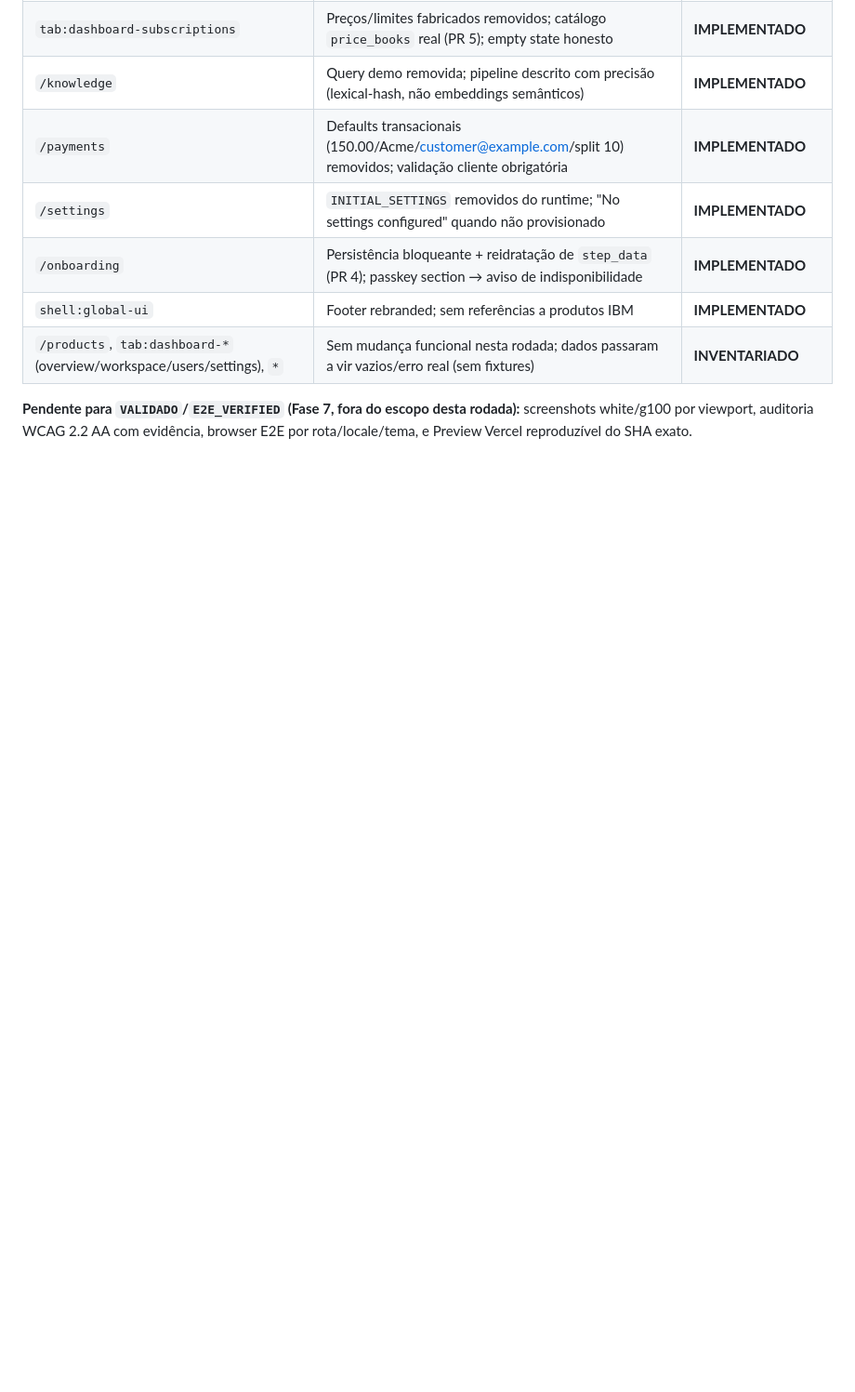
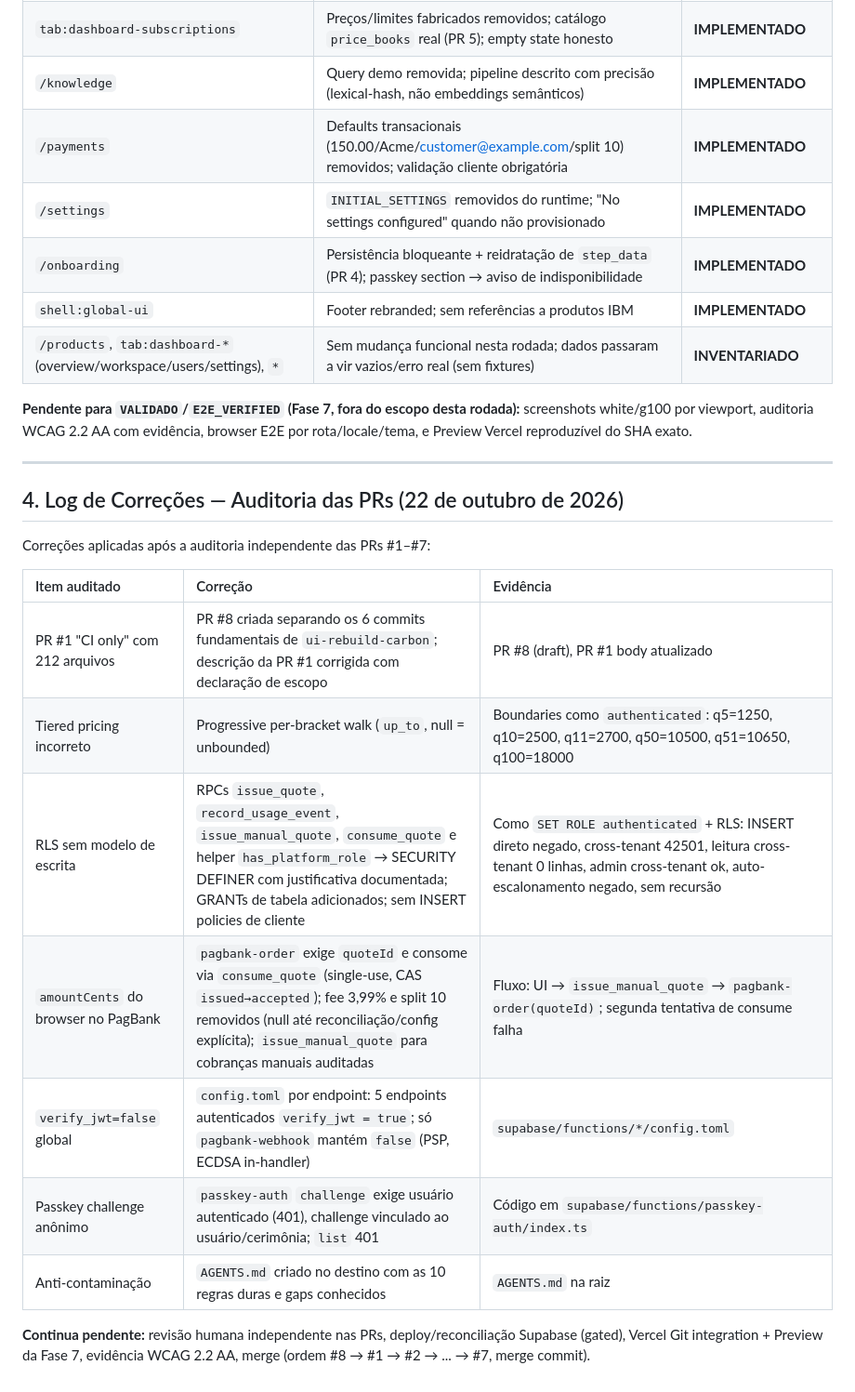
Before and after one commit to cestari-studio/generative-os, a Markdown page: docs/ui-rebuild/route-page-matrix.md, the part around the change. Shown at 93% size. GitHub-like rendering; blank space fills up the shorter version.

Commit message:
docs(ui): record audit corrections in route-page matrix §4

```diff
--- a/docs/ui-rebuild/route-page-matrix.md
+++ b/docs/ui-rebuild/route-page-matrix.md
@@ -64,3 +64,21 @@ Atualizações de estado verificadas nesta rodada (evidência: testes automatiza
 | `/products`, `tab:dashboard-*` (overview/workspace/users/settings), `*` | Sem mudança funcional nesta rodada; dados passaram a vir vazios/erro real (sem fixtures)                     | **INVENTARIADO**               |
 
 **Pendente para `VALIDADO`/`E2E_VERIFIED` (Fase 7, fora do escopo desta rodada):** screenshots white/g100 por viewport, auditoria WCAG 2.2 AA com evidência, browser E2E por rota/locale/tema, e Preview Vercel reproduzível do SHA exato.
+
+---
+
+## 4. Log de Correções — Auditoria das PRs (22 de outubro de 2026)
+
+Correções aplicadas após a auditoria independente das PRs #1–#7:
+
+| Item auditado | Correção | Evidência |
+| :------------ | :------- | :-------- |
+| PR #1 "CI only" com 212 arquivos | PR #8 criada separando os 6 commits fundamentais de `ui-rebuild-carbon`; descrição da PR #1 corrigida com declaração de escopo | PR #8 (draft), PR #1 body atualizado |
+| Tiered pricing incorreto | Progressive per-bracket walk (`up_to`, null = unbounded) | Boundaries como `authenticated`: q5=1250, q10=2500, q11=2700, q50=10500, q51=10650, q100=18000 |
+| RLS sem modelo de escrita | RPCs `issue_quote`, `record_usage_event`, `issue_manual_quote`, `consume_quote` e helper `has_platform_role` → SECURITY DEFINER com justificativa documentada; GRANTs de tabela adicionados; sem INSERT policies de cliente | Como `SET ROLE authenticated` + RLS: INSERT direto negado, cross-tenant 42501, leitura cross-tenant 0 linhas, admin cross-tenant ok, auto-escalonamento negado, sem recursão |
+| `amountCents` do browser no PagBank | `pagbank-order` exige `quoteId` e consome via `consume_quote` (single-use, CAS `issued→accepted`); fee 3,99% e split 10 removidos (null até reconciliação/config explícita); `issue_manual_quote` para cobranças manuais auditadas | Fluxo: UI → `issue_manual_quote` → `pagbank-order(quoteId)`; segunda tentativa de consume falha |
+| `verify_jwt=false` global | `config.toml` por endpoint: 5 endpoints autenticados `verify_jwt = true`; só `pagbank-webhook` mantém `false` (PSP, ECDSA in-handler) | `supabase/functions/*/config.toml` |
+| Passkey challenge anônimo | `passkey-auth` `challenge` exige usuário autenticado (401), challenge vinculado ao usuário/cerimônia; `list` 401 | Código em `supabase/functions/passkey-auth/index.ts` |
+| Anti-contaminação | `AGENTS.md` criado no destino com as 10 regras duras e gaps conhecidos | `AGENTS.md` na raiz |
+
+**Continua pendente:** revisão humana independente nas PRs, deploy/reconciliação Supabase (gated), Vercel Git integration + Preview da Fase 7, evidência WCAG 2.2 AA, merge (ordem #8 → #1 → #2 → ... → #7, merge commit).
```
